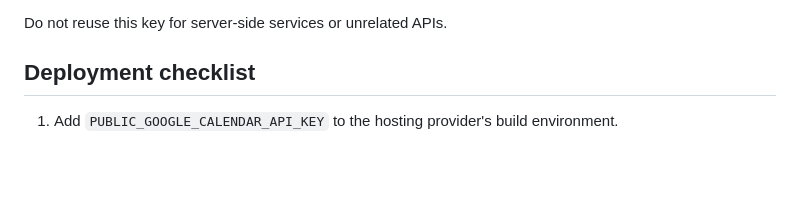
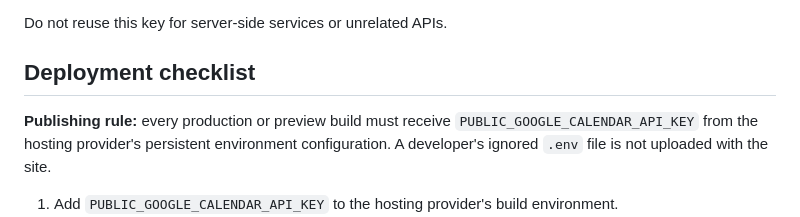
Before and after one commit to GE-Union/Website, a Markdown page: CALENDAR.md, the part around the change. Drawn GitHub-style; blank space fills up the shorter version.

```diff
--- a/CALENDAR.md
+++ b/CALENDAR.md
@@ -46,6 +46,11 @@ Do not reuse this key for server-side services or unrelated APIs.
 
 ## Deployment checklist
 
+**Publishing rule:** every production or preview build must receive
+`PUBLIC_GOOGLE_CALENDAR_API_KEY` from the hosting provider's persistent
+environment configuration. A developer's ignored `.env` file is not uploaded
+with the site.
+
 1. Add `PUBLIC_GOOGLE_CALENDAR_API_KEY` to the hosting provider's build
    environment.
 2. Add the production and preview hostnames to the key's HTTP-referrer list.
```
Also changed, not shown: README.md (+10 -0 lines).
